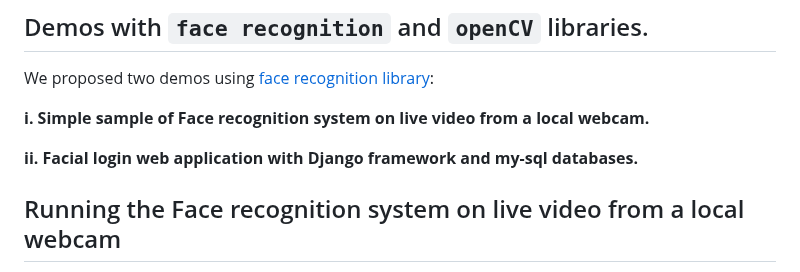
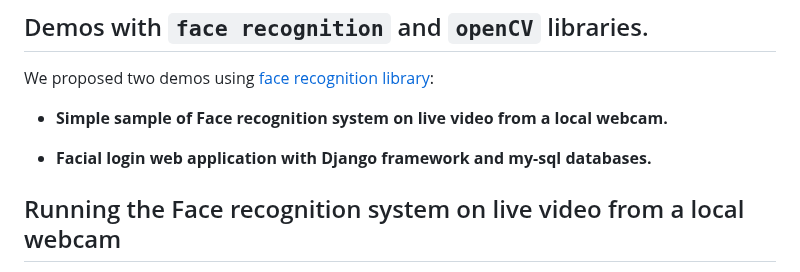
Before and after one commit to stph89/face_recognition_login_docker, a Markdown page: README.md, the part around the change. Rendered like a GitHub page.

```diff
--- a/README.md
+++ b/README.md
@@ -43,9 +43,9 @@ pip3 install face_recognition
 ## Demos with `face recognition` and `openCV` libraries.
 We proposed two demos using [face recognition library](https://github.com/ageitgey/face_recognition):
 
- **i. Simple sample of Face recognition system on live video from a local webcam.**
+ * **Simple sample of Face recognition system on live video from a local webcam.**
 
- **ii. Facial login web application with Django framework and my-sql databases.**
+ * **Facial login web application with Django framework and my-sql databases.**
 
 
 
```
